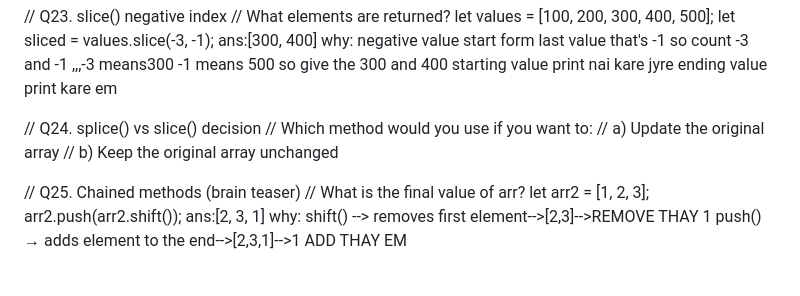
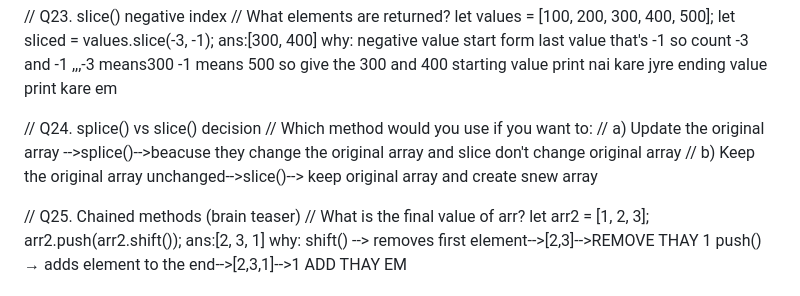
Before and after one commit to aditikantharia/javascript, a Markdown page: readme.md, the part around the change. Rendered like a GitHub page.

Commit message:
ARRAY FUNCTION

```diff
--- a/readme.md
+++ b/readme.md
@@ -886,10 +886,8 @@ why: negative value start form last value that's -1 so count -3 and -1 ,,,-3 mea
 
 // Q24. splice() vs slice() decision
 // Which method would you use if you want to:
-// a) Update the original array
-// b) Keep the original array unchanged
-
-
+// a) Update the original array -->splice()-->beacuse they change the original array and slice don't change original array
+// b) Keep the original array unchanged-->slice()--> keep original array and create snew array
 
 
 // Q25. Chained methods (brain teaser)
```
